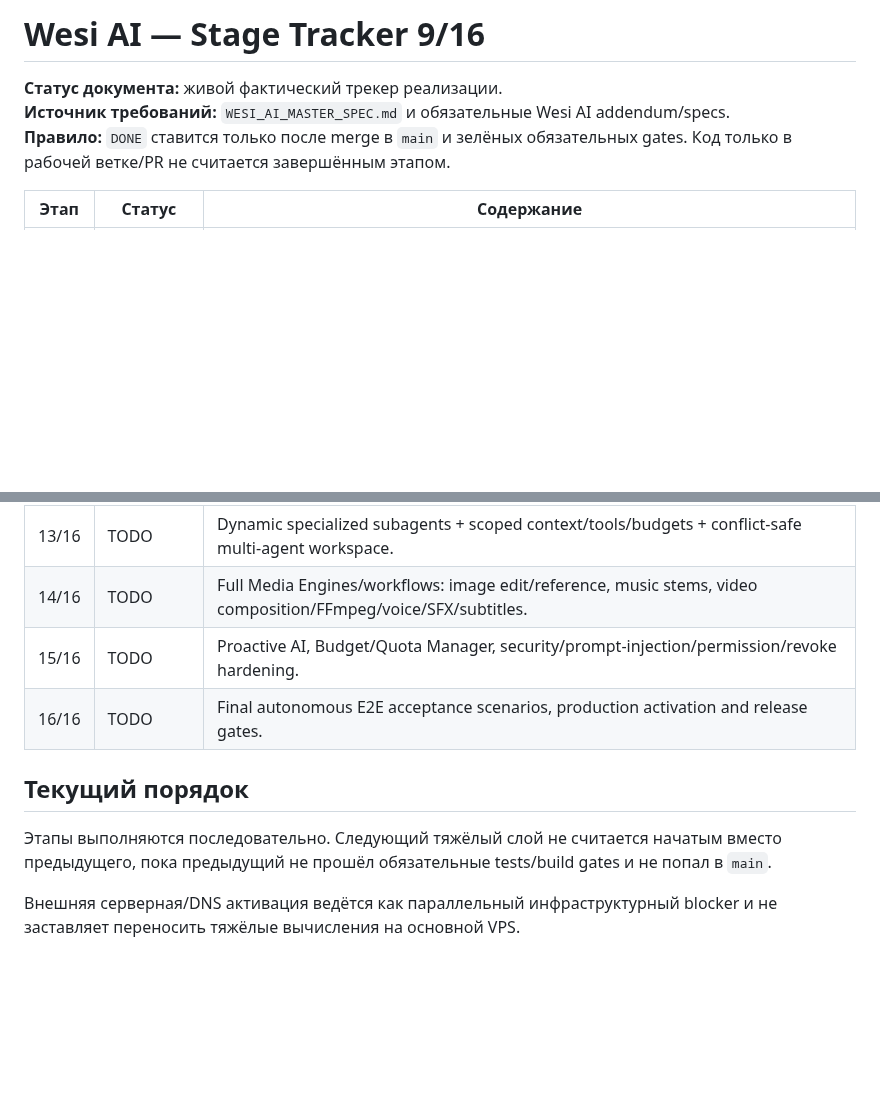
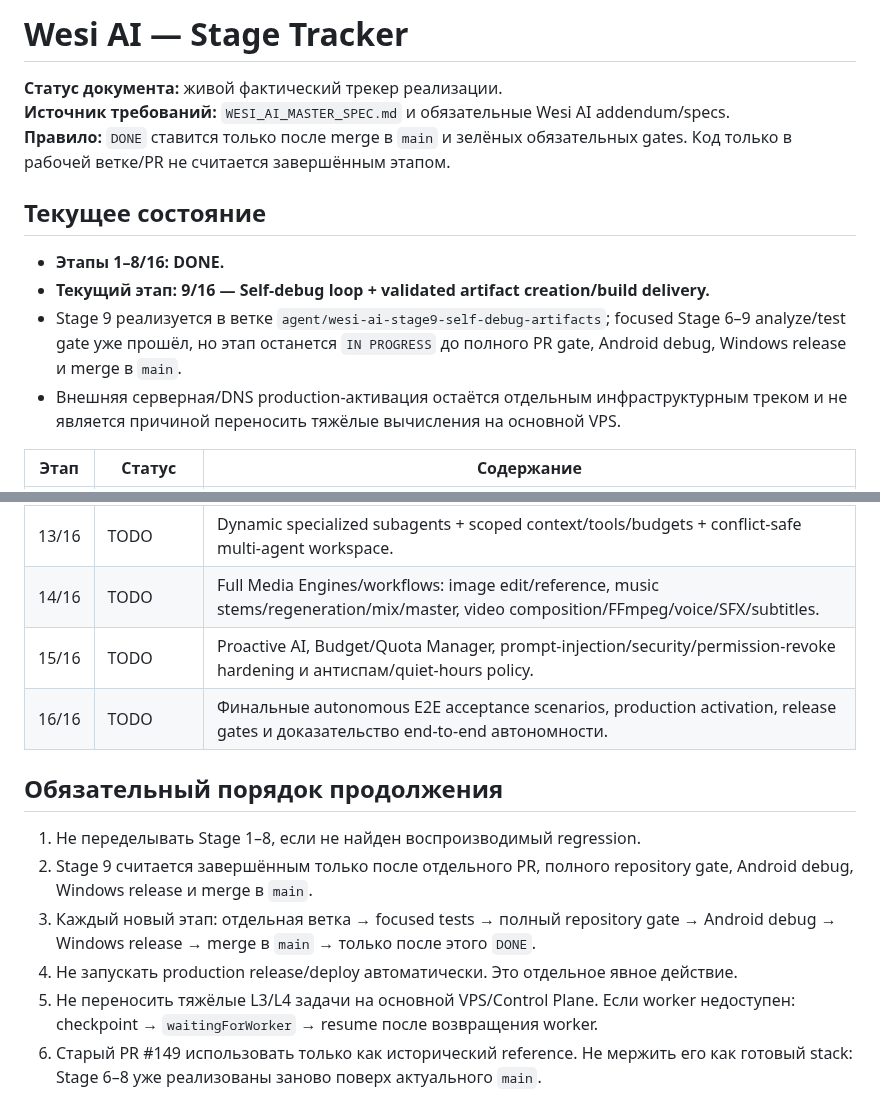
Before and after one commit to wesiwer/WesiOS, a Markdown page: docs/WESI_AI_STAGE_TRACKER.md, 2 parts joined by grey strips. GitHub-like rendering; blank space fills up the shorter version.

```diff
--- a/docs/WESI_AI_STAGE_TRACKER.md
+++ b/docs/WESI_AI_STAGE_TRACKER.md
@@ -1,8 +1,15 @@
-# Wesi AI — Stage Tracker 9/16
+# Wesi AI — Stage Tracker
 
 **Статус документа:** живой фактический трекер реализации.
 **Источник требований:** `WESI_AI_MASTER_SPEC.md` и обязательные Wesi AI addendum/specs.
 **Правило:** `DONE` ставится только после merge в `main` и зелёных обязательных gates. Код только в рабочей ветке/PR не считается завершённым этапом.
 
+## Текущее состояние
+
+- **Этапы 1–8/16: DONE.**
+- **Текущий этап: 9/16 — Self-debug loop + validated artifact creation/build delivery.**
+- Stage 9 реализуется в ветке `agent/wesi-ai-stage9-self-debug-artifacts`; focused Stage 6–9 analyze/test gate уже прошёл, но этап останется `IN PROGRESS` до полного PR gate, Android debug, Windows release и merge в `main`.
+- Внешняя серверная/DNS production-активация остаётся отдельным инфраструктурным треком и не является причиной переносить тяжёлые вычисления на основной VPS.
+
 | Этап | Статус | Содержание |
 |---|---|---|
@@ -21,10 +28,13 @@
 | 13/16 | TODO | Dynamic specialized subagents + scoped context/tools/budgets + conflict-safe multi-agent workspace. |
-| 14/16 | TODO | Full Media Engines/workflows: image edit/reference, music stems, video composition/FFmpeg/voice/SFX/subtitles. |
-| 15/16 | TODO | Proactive AI, Budget/Quota Manager, security/prompt-injection/permission/revoke hardening. |
-| 16/16 | TODO | Final autonomous E2E acceptance scenarios, production activation and release gates. |
+| 14/16 | TODO | Full Media Engines/workflows: image edit/reference, music stems/regeneration/mix/master, video composition/FFmpeg/voice/SFX/subtitles. |
+| 15/16 | TODO | Proactive AI, Budget/Quota Manager, prompt-injection/security/permission-revoke hardening и антиспам/quiet-hours policy. |
+| 16/16 | TODO | Финальные autonomous E2E acceptance scenarios, production activation, release gates и доказательство end-to-end автономности. |
 
-## Текущий порядок
+## Обязательный порядок продолжения
 
-Этапы выполняются последовательно. Следующий тяжёлый слой не считается начатым вместо предыдущего, пока предыдущий не прошёл обязательные tests/build gates и не попал в `main`.
-
-Внешняя серверная/DNS активация ведётся как параллельный инфраструктурный blocker и не заставляет переносить тяжёлые вычисления на основной VPS.
+1. Не переделывать Stage 1–8, если не найден воспроизводимый regression.
+2. Stage 9 считается завершённым только после отдельного PR, полного repository gate, Android debug, Windows release и merge в `main`.
+3. Каждый новый этап: отдельная ветка → focused tests → полный repository gate → Android debug → Windows release → merge в `main` → только после этого `DONE`.
+4. Не запускать production release/deploy автоматически. Это отдельное явное действие.
+5. Не переносить тяжёлые L3/L4 задачи на основной VPS/Control Plane. Если worker недоступен: checkpoint → `waitingForWorker` → resume после возвращения worker.
+6. Старый PR #149 использовать только как исторический reference. Не мержить его как готовый stack: Stage 6–8 уже реализованы заново поверх актуального `main`.
```
Also changed, not shown: other parts of docs/WESI_AI_STAGE_TRACKER.md (+12 -12 lines).
